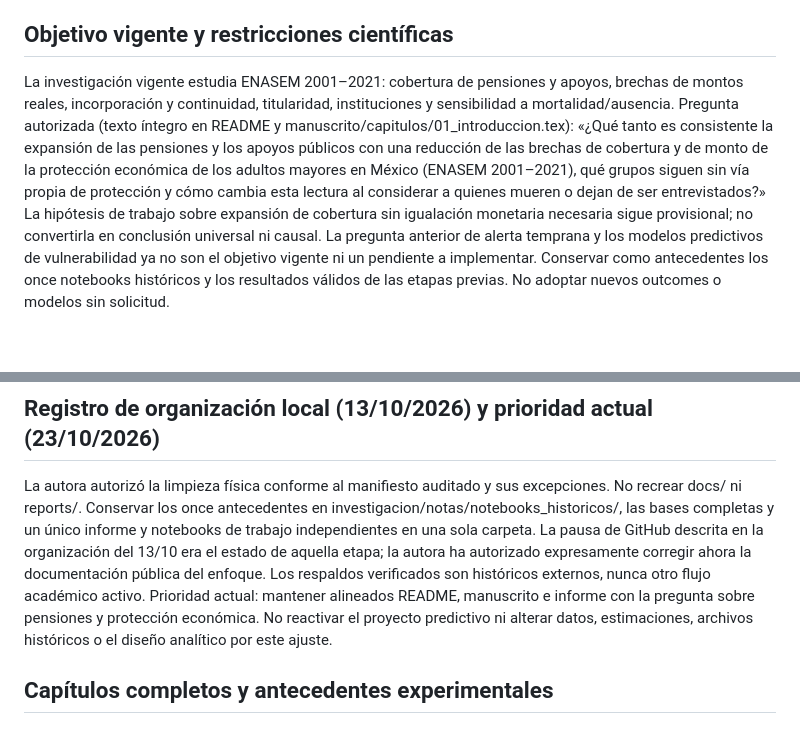
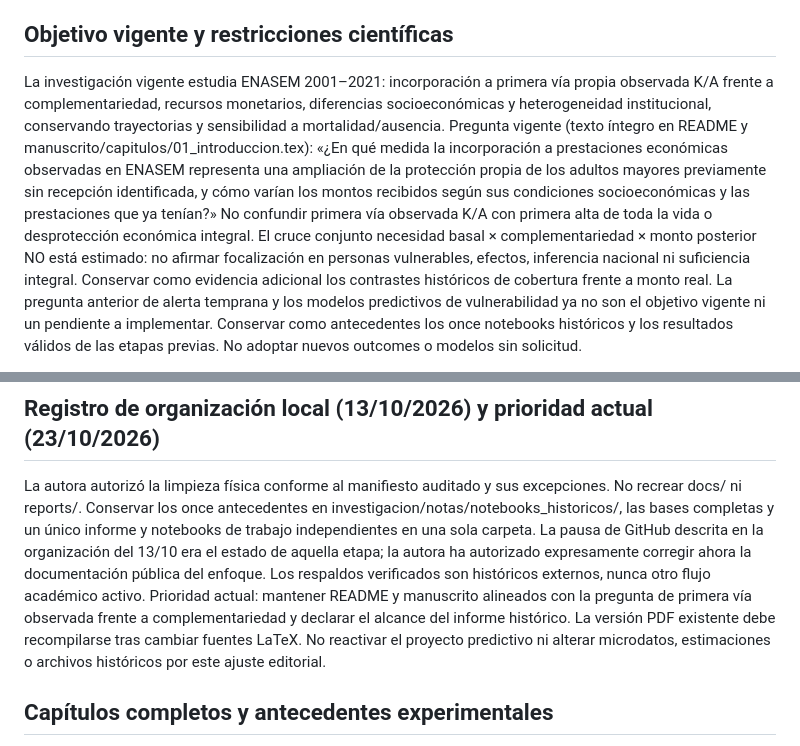
Before and after one commit to Andrea-HH/tesis, a Markdown page: AGENTS.md, 2 parts joined by grey strips. Drawn GitHub-style; blank space fills up the shorter version.

Commit message:
tesis: reglas de coherencia con nueva pregunta y límites

```diff
--- a/AGENTS.md
+++ b/AGENTS.md
@@ -9,17 +9,22 @@ Usa el checkout existente. No hagas commit, push, merge, reset, restore ni cambi
 selección preparada sin autorización explícita. No restaures as.py automáticamente.
 
 ## Objetivo vigente y restricciones científicas
-La investigación vigente estudia ENASEM 2001–2021: cobertura de pensiones y apoyos,
-brechas de montos reales, incorporación y continuidad, titularidad, instituciones
-y sensibilidad a mortalidad/ausencia. Pregunta autorizada (texto íntegro en README
-y manuscrito/capitulos/01_introduccion.tex):
-«¿Qué tanto es consistente la expansión de las pensiones y los apoyos públicos
-con una reducción de las brechas de cobertura y de monto de la protección
-económica de los adultos mayores en México (ENASEM 2001–2021), qué grupos siguen
-sin vía propia de protección y cómo cambia esta lectura al considerar a quienes
-mueren o dejan de ser entrevistados?»
-La hipótesis de trabajo sobre expansión de cobertura sin igualación monetaria
-necesaria sigue provisional; no convertirla en conclusión universal ni causal.
+La investigación vigente estudia ENASEM 2001–2021: incorporación a primera
+vía propia observada K/A frente a complementariedad, recursos monetarios,
+diferencias socioeconómicas y heterogeneidad institucional, conservando
+trayectorias y sensibilidad a mortalidad/ausencia. Pregunta vigente (texto
+íntegro en README y manuscrito/capitulos/01_introduccion.tex):
+«¿En qué medida la incorporación a prestaciones económicas observadas en
+ENASEM representa una ampliación de la protección propia de los adultos
+mayores previamente sin recepción identificada, y cómo varían los montos
+recibidos según sus condiciones socioeconómicas y las prestaciones que ya
+tenían?»
+No confundir primera vía observada K/A con primera alta de toda la vida o
+desprotección económica integral. El cruce conjunto necesidad basal ×
+complementariedad × monto posterior NO está estimado: no afirmar
+focalización en personas vulnerables, efectos, inferencia nacional ni
+suficiencia integral. Conservar como evidencia adicional los contrastes
+históricos de cobertura frente a monto real.
 La pregunta anterior de alerta temprana y los modelos predictivos de
 vulnerabilidad ya no son el objetivo vigente ni un pendiente a implementar.
 Conservar como antecedentes los once notebooks históricos y los resultados
@@ -122,9 +127,11 @@ y notebooks de trabajo independientes en una sola carpeta. La pausa de GitHub
 descrita en la organización del 13/10 era el estado de aquella etapa; la autora
 ha autorizado expresamente corregir ahora la documentación pública del enfoque.
 Los respaldos verificados son históricos externos, nunca otro flujo académico activo.
-Prioridad actual: mantener alineados README, manuscrito e informe con la pregunta
-sobre pensiones y protección económica. No reactivar el proyecto predictivo ni
-alterar datos, estimaciones, archivos históricos o el diseño analítico por este ajuste.
+Prioridad actual: mantener README y manuscrito alineados con la pregunta de
+primera vía observada frente a complementariedad y declarar el alcance del
+informe histórico. La versión PDF existente debe recompilarse tras cambiar
+fuentes LaTeX. No reactivar el proyecto predictivo ni alterar microdatos,
+estimaciones o archivos históricos por este ajuste editorial.
 
 ## Capítulos completos y antecedentes experimentales
 
```
